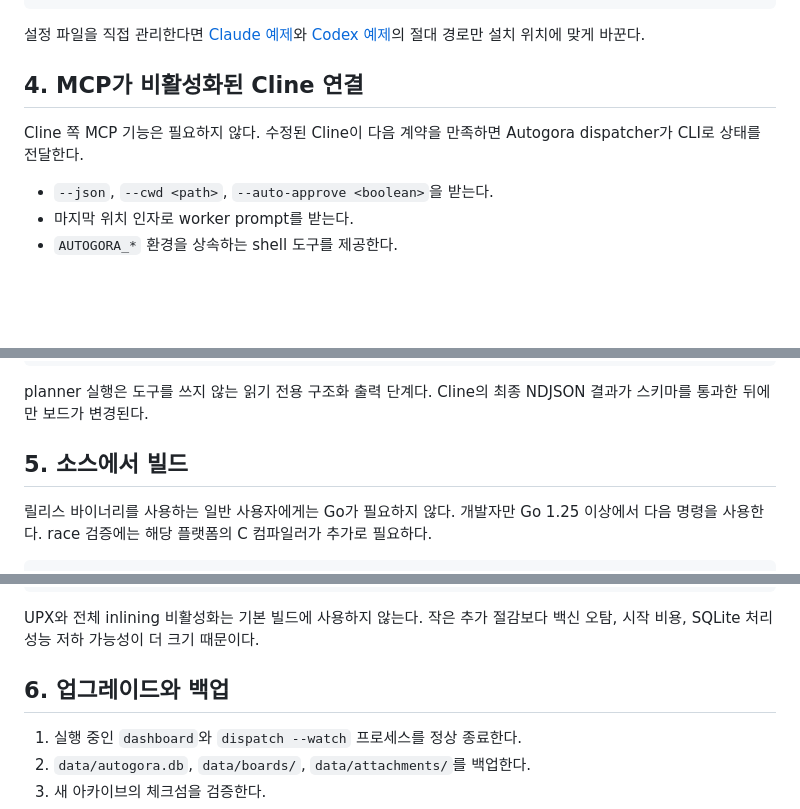
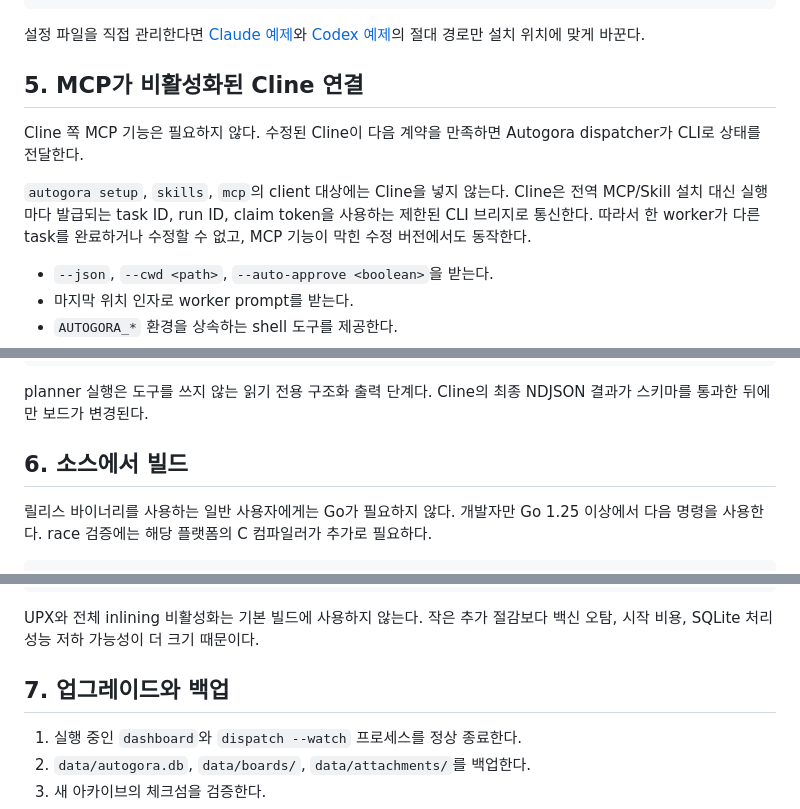
Before and after one commit to nn1a/autogora, a Markdown page: docs/INSTALL_KO.md, 3 parts joined by grey strips. Drawn GitHub-style; blank space fills up the shorter version.

```diff
--- a/docs/INSTALL_KO.md
+++ b/docs/INSTALL_KO.md
@@ -99,9 +162,11 @@ codex mcp add autogora -- \
 
 설정 파일을 직접 관리한다면 [Claude 예제](../examples/claude.mcp.json)와 [Codex 예제](../examples/codex.config.toml)의 절대 경로만 설치 위치에 맞게 바꾼다.
 
-## 4. MCP가 비활성화된 Cline 연결
+## 5. MCP가 비활성화된 Cline 연결
 
 Cline 쪽 MCP 기능은 필요하지 않다. 수정된 Cline이 다음 계약을 만족하면 Autogora dispatcher가 CLI로 상태를 전달한다.
+
+`autogora setup`, `skills`, `mcp`의 client 대상에는 Cline을 넣지 않는다. Cline은 전역 MCP/Skill 설치 대신 실행마다 발급되는 task ID, run ID, claim token을 사용하는 제한된 CLI 브리지로 통신한다. 따라서 한 worker가 다른 task를 완료하거나 수정할 수 없고, MCP 기능이 막힌 수정 버전에서도 동작한다.
 
 - `--json`, `--cwd <path>`, `--auto-approve <boolean>`을 받는다.
 - 마지막 위치 인자로 worker prompt를 받는다.
@@ -133,7 +198,7 @@ autogora decompose <triage-task-id> \
 
 planner 실행은 도구를 쓰지 않는 읽기 전용 구조화 출력 단계다. Cline의 최종 NDJSON 결과가 스키마를 통과한 뒤에만 보드가 변경된다.
 
-## 5. 소스에서 빌드
+## 6. 소스에서 빌드
 
 릴리스 바이너리를 사용하는 일반 사용자에게는 Go가 필요하지 않다. 개발자만 Go 1.25 이상에서 다음 명령을 사용한다. race 검증에는 해당 플랫폼의 C 컴파일러가 추가로 필요하다.
 
@@ -164,7 +229,7 @@ MAX_BINARY_BYTES=18874368 make release VERSION=v1.0.0
 
 UPX와 전체 inlining 비활성화는 기본 빌드에 사용하지 않는다. 작은 추가 절감보다 백신 오탐, 시작 비용, SQLite 처리 성능 저하 가능성이 더 크기 때문이다.
 
-## 6. 업그레이드와 백업
+## 7. 업그레이드와 백업
 
 1. 실행 중인 `dashboard`와 `dispatch --watch` 프로세스를 정상 종료한다.
 2. `data/autogora.db`, `data/boards/`, `data/attachments/`를 백업한다.
```
Also changed, not shown: other parts of docs/INSTALL_KO.md (+65 -2 lines), README.md (+30 -5 lines), docs/WORKFLOW_KO.md (+4 -0 lines).
